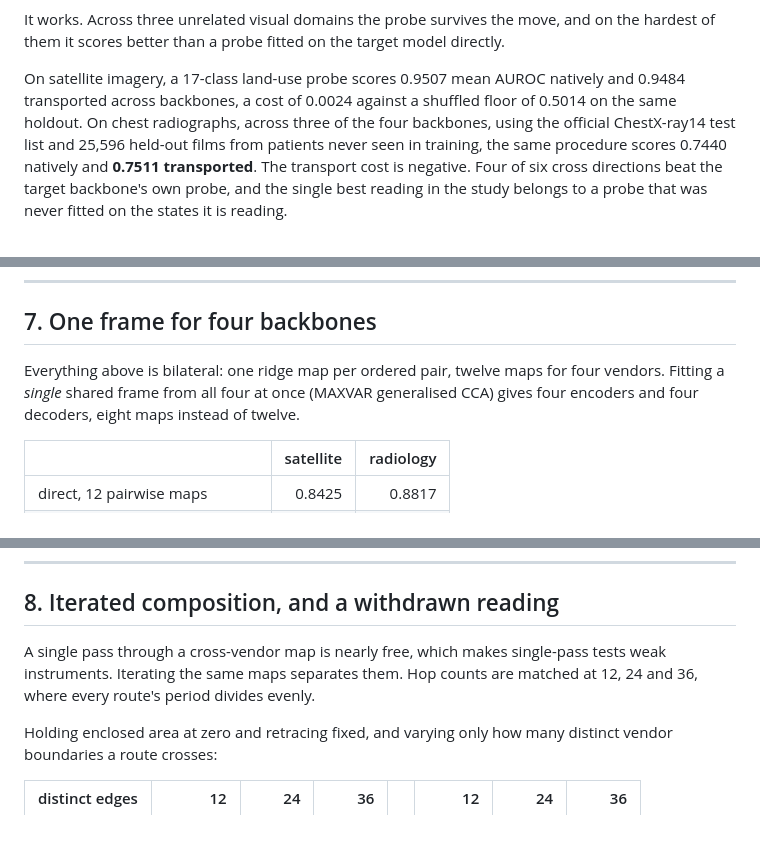
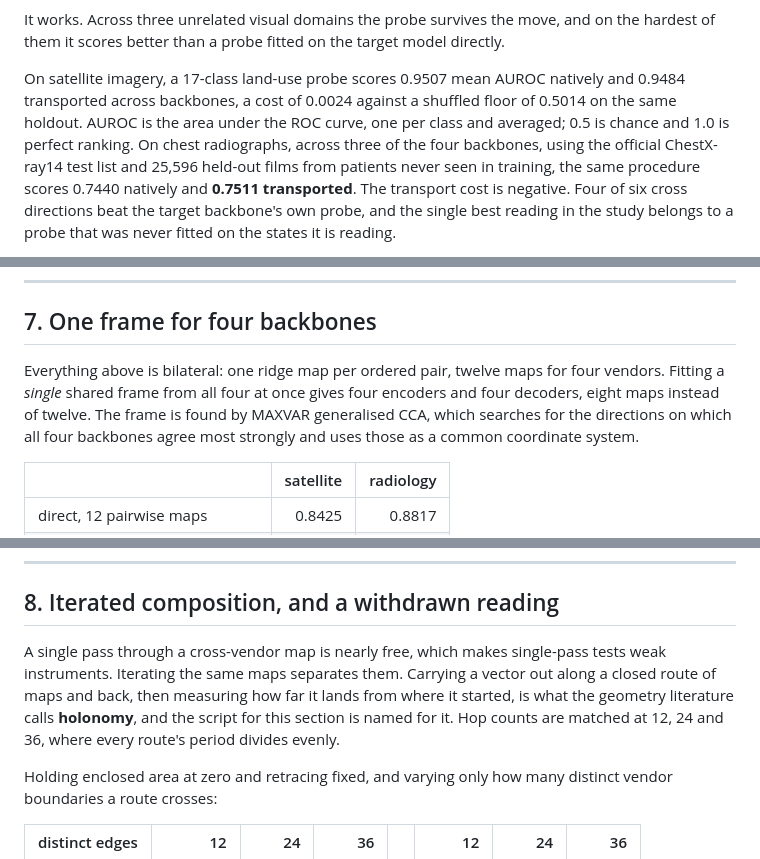
Before and after one commit to space-bacon/SRT, a Markdown page: paper_crossvendor.md, 3 parts joined by grey strips. Rendered like a GitHub page; blank space fills up the shorter version.

```diff
--- a/paper_crossvendor.md
+++ b/paper_crossvendor.md
@@ -25,7 +25,8 @@ directly.
 
 On satellite imagery, a 17-class land-use probe scores 0.9507 mean AUROC natively
 and 0.9484 transported across backbones, a cost of 0.0024 against a shuffled
-floor of 0.5014 on the same holdout. On chest radiographs, across three of the
+floor of 0.5014 on the same holdout. AUROC is the area under the ROC curve, one
+per class and averaged; 0.5 is chance and 1.0 is perfect ranking. On chest radiographs, across three of the
 four backbones, using the official ChestX-ray14 test list and 25,596 held-out
 films from patients never seen in training, the same procedure scores 0.7440
 natively and **0.7511 transported**. The transport cost is negative. Four of six
@@ -310,9 +322,10 @@ refuted, but no part of it is evidence about cross-backbone information.
 ## 7. One frame for four backbones
 
 Everything above is bilateral: one ridge map per ordered pair, twelve maps for
-four vendors. Fitting a *single* shared frame from all four at once (MAXVAR
-generalised CCA) gives four encoders and four decoders, eight maps instead of
-twelve.
+four vendors. Fitting a *single* shared frame from all four at once gives four
+encoders and four decoders, eight maps instead of twelve. The frame is found by
+MAXVAR generalised CCA, which searches for the directions on which all four
+backbones agree most strongly and uses those as a common coordinate system.
 
 | | satellite | radiology |
 |---|---:|---:|
@@ -330,8 +343,11 @@ radiology.
 ## 8. Iterated composition, and a withdrawn reading
 
 A single pass through a cross-vendor map is nearly free, which makes single-pass
-tests weak instruments. Iterating the same maps separates them. Hop counts are
-matched at 12, 24 and 36, where every route's period divides evenly.
+tests weak instruments. Iterating the same maps separates them. Carrying a vector
+out along a closed route of maps and back, then measuring how far it lands from
+where it started, is what the geometry literature calls **holonomy**, and the
+script for this section is named for it. Hop counts are matched at 12, 24 and 36,
+where every route's period divides evenly.
 
 Holding enclosed area at zero and retracing fixed, and varying only how many
 distinct vendor boundaries a route crosses:
```
Also changed, not shown: other parts of paper_crossvendor.md (+20 -6 lines).
